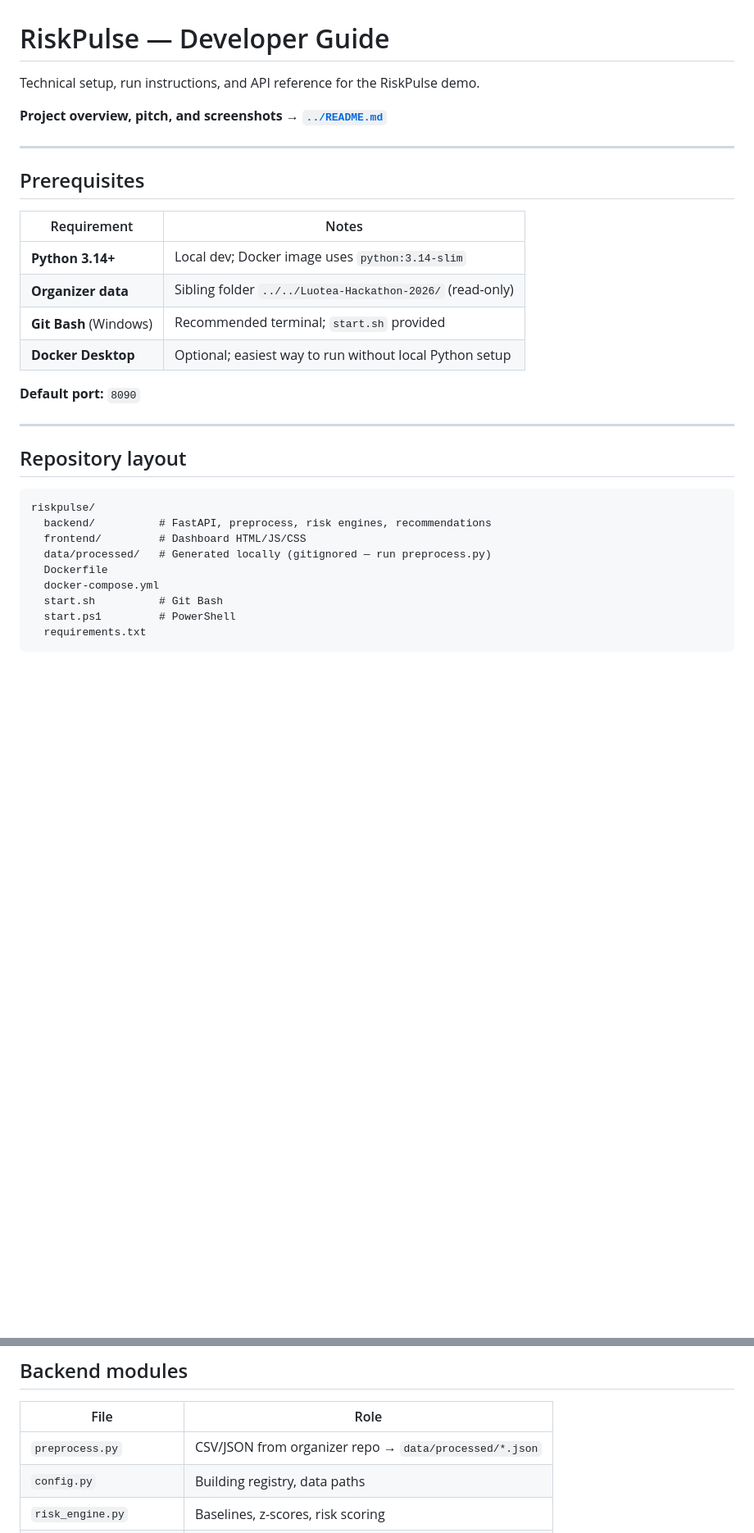
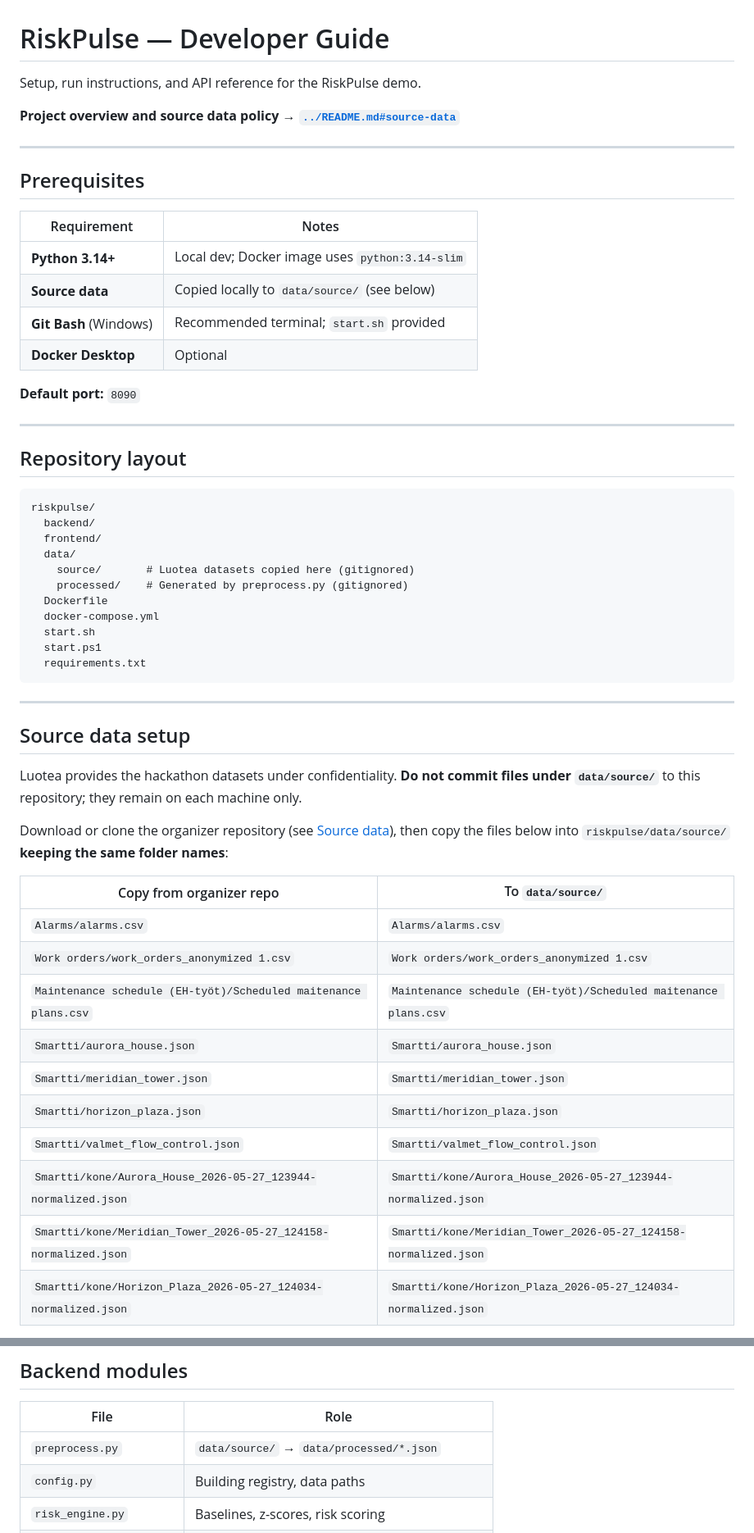
Before and after one commit to muneer2ishtech/Luotea-Hackathon-2026, a Markdown page: riskpulse/README.md, 2 parts joined by grey strips. Shown at 82% size. GitHub-like rendering; blank space fills up the shorter version.

Commit message:
Document data/source setup and link to project source data policy.
Replace sibling-path instructions with copy list, gitignore note, and
pointer to ../README.md#source-data for Luotea confidentiality.

````diff
--- a/riskpulse/README.md
+++ b/riskpulse/README.md
@@ -1,8 +1,8 @@
 # RiskPulse — Developer Guide
 
-Technical setup, run instructions, and API reference for the RiskPulse demo.
+Setup, run instructions, and API reference for the RiskPulse demo.
 
-**Project overview, pitch, and screenshots → [`../README.md`](../README.md)**
+**Project overview and source data policy → [`../README.md#source-data`](../README.md#source-data)**
 
 ---
 
@@ -11,9 +11,9 @@ Technical setup, run instructions, and API reference for the RiskPulse demo.
 | Requirement | Notes |
 |-------------|--------|
 | **Python 3.14+** | Local dev; Docker image uses `python:3.14-slim` |
-| **Organizer data** | Sibling folder `../../Luotea-Hackathon-2026/` (read-only) |
+| **Source data** | Copied locally to `data/source/` (see below) |
 | **Git Bash** (Windows) | Recommended terminal; `start.sh` provided |
-| **Docker Desktop** | Optional; easiest way to run without local Python setup |
+| **Docker Desktop** | Optional |
 
 **Default port:** `8090`
 
@@ -23,11 +23,36 @@ Technical setup, run instructions, and API reference for the RiskPulse demo.
 
 ```
 riskpulse/
-  backend/          # FastAPI, preprocess, risk engines, recommendations
-  frontend/         # Dashboard HTML/JS/CSS
-  data/processed/   # Generated locally (gitignored — run preprocess.py)
+  backend/
+  frontend/
+  data/
+    source/       # Luotea datasets copied here (gitignored)
+    processed/    # Generated by preprocess.py (gitignored)
   Dockerfile
   docker-compose.yml
-  start.sh          # Git Bash
-  start.ps1         # PowerShell
+  start.sh
+  start.ps1
   requirements.txt
+```
+
+---
+
+## Source data setup
+
+Luotea provides the hackathon datasets under confidentiality. **Do not commit files under `data/source/`** to this repository; they remain on each machine only.
+
+Download or clone the organizer repository (see [Source data](../README.md#source-data)), then copy the files below into `riskpulse/data/source/` **keeping the same folder names**:
+
+| Copy from organizer repo | To `data/source/` |
+|--------------------------|-------------------|
+| `Alarms/alarms.csv` | `Alarms/alarms.csv` |
+| `Work orders/work_orders_anonymized 1.csv` | `Work orders/work_orders_anonymized 1.csv` |
+| `Maintenance schedule (EH-työt)/Scheduled maitenance plans.csv` | `Maintenance schedule (EH-työt)/Scheduled maitenance plans.csv` |
+| `Smartti/aurora_house.json` | `Smartti/aurora_house.json` |
+| `Smartti/meridian_tower.json` | `Smartti/meridian_tower.json` |
+| `Smartti/horizon_plaza.json` | `Smartti/horizon_plaza.json` |
+| `Smartti/valmet_flow_control.json` | `Smartti/valmet_flow_control.json` |
+| `Smartti/kone/Aurora_House_2026-05-27_123944-normalized.json` | `Smartti/kone/Aurora_House_2026-05-27_123944-normalized.json` |
+| `Smartti/kone/Meridian_Tower_2026-05-27_124158-normalized.json` | `Smartti/kone/Meridian_Tower_2026-05-27_124158-normalized.json` |
+| `Smartti/kone/Horizon_Plaza_2026-05-27_124034-normalized.json` | `Smartti/kone/Horizon_Plaza_2026-05-27_124034-normalized.json` |
+
@@ -153,7 +188,7 @@ Configured in `backend/config.py`. Data paths point at the organizer repo via `H
 
 | File | Role |
 |------|------|
-| `preprocess.py` | CSV/JSON from organizer repo → `data/processed/*.json` |
+| `preprocess.py` | `data/source/` → `data/processed/*.json` |
 | `config.py` | Building registry, data paths |
 | `risk_engine.py` | Baselines, z-scores, risk scoring |
 | `risk_engine_ml.py` | Isolation Forest, forecast, escalation probability |
````
Also changed, not shown: other parts of riskpulse/README.md (+32 -30 lines).
